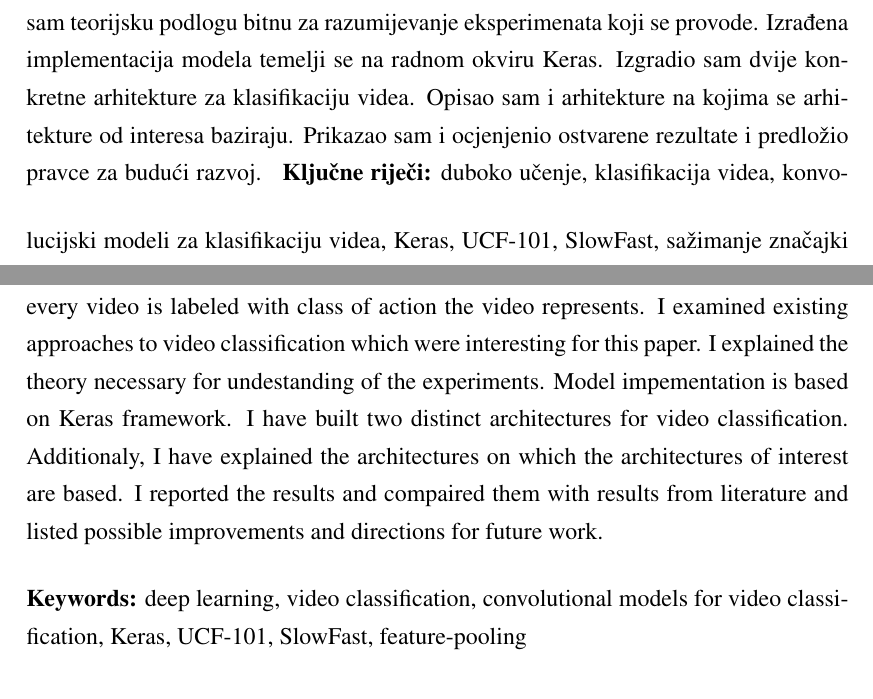
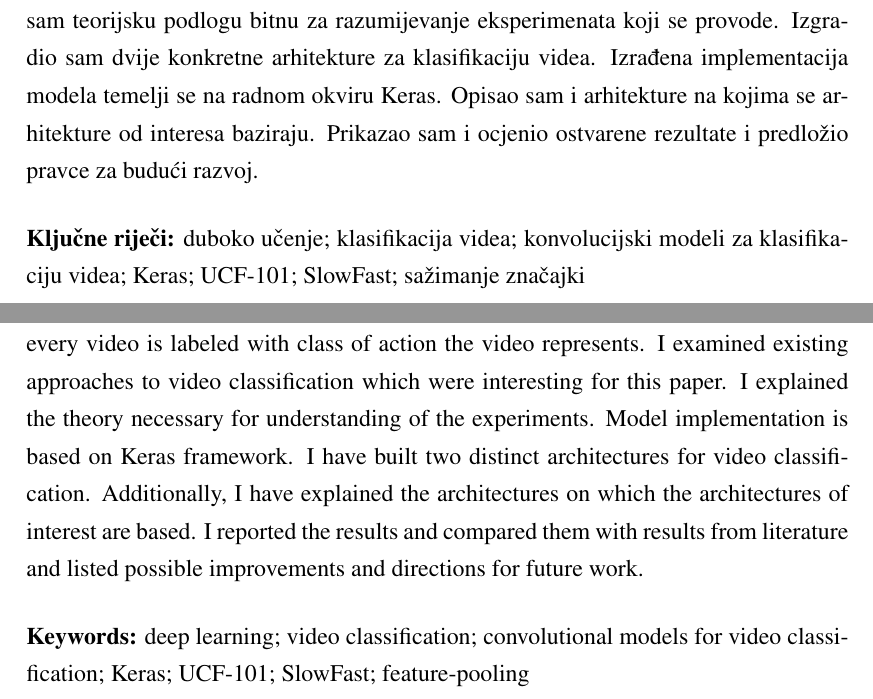
Before and after one commit to antonioborac/deep-conv-models-for-video-classification, a LaTeX thesis (docs/diplomski.tex): two parts of pages 45 and 46 of 46, joined at a grey line, cut so that both start at the same text. The pictures show the PDF file docs/diplomski.pdf that the author committed with the source.

Commit message:
Updated text.

```diff
--- a/docs/diplomski.tex
+++ b/docs/diplomski.tex
@@ -486,16 +486,17 @@ U budućim eksperimentima bi svakako bilo poželjno ispitati kako bi se ponašal
 \bibliographystyle{fer}
 
 \begin{sazetak}
-Klasifikacija videa neriješen je problem računalnog videa s mnogim zanimljivim primjenama. U posljednje vrijeme najbolji rezultati u tom području postižu se pristupima temeljenim na dubokim konvolucijskim modelima. Za ovaj rad posebno su zanimljivi nadzirani pristupi gdje je svaki video označen razredom radnje koju video predstavlja. U okviru rada proučio sam postojeće pristupe klasifikaciji videa. Objasnio sam teorijsku podlogu bitnu za razumijevanje eksperimenata koji se provode. Izrađena implementacija modela temelji se na radnom okviru Keras. Izgradio sam dvije konkretne arhitekture za klasifikaciju videa. Opisao sam i arhitekture na kojima se arhitekture od interesa baziraju. Prikazao sam i ocjenjenio ostvarene rezultate i predložio pravce za budući razvoj.
-\kljucnerijeci{duboko učenje, klasifikacija videa, konvolucijski modeli za klasifikaciju videa, Keras, UCF-101, SlowFast, sažimanje značajki}
+Klasifikacija videa neriješen je problem računalnog videa s mnogim zanimljivim primjenama. U posljednje vrijeme najbolji rezultati u tom području postižu se pristupima temeljenim na dubokim konvolucijskim modelima. Za ovaj rad posebno su zanimljivi nadzirani pristupi gdje je svaki video označen razredom radnje koju video predstavlja. U okviru rada proučio sam postojeće pristupe klasifikaciji videa. Objasnio sam teorijsku podlogu bitnu za razumijevanje eksperimenata koji se provode. Izgradio sam dvije konkretne arhitekture za klasifikaciju videa. Izrađena implementacija modela temelji se na radnom okviru Keras. Opisao sam i arhitekture na kojima se arhitekture od interesa baziraju. Prikazao sam i ocjenio ostvarene rezultate i predložio pravce za budući razvoj.
+
+\kljucnerijeci{duboko učenje; klasifikacija videa; konvolucijski modeli za klasifikaciju videa; Keras; UCF-101; SlowFast; sažimanje značajki}
 \end{sazetak}
 \newpage
 % TODO: Navedite naslov na engleskom jeziku.
 \engtitle{Convolutional models for video classification}
 \begin{abstract}
-Video classification is an unsolved problem of computer vision with many interesting applications. Lately, best results in that area are obtained using approaches based on deep convolutional models. This thesis considers supervised approaches where every video is labeled with class of action the video represents. I examined existing approaches to video classification which were interesting for this paper. I explained the theory necessary for undestanding of the experiments. Model impementation is based on Keras framework. I have built two distinct architectures for video classification. Additionaly, I have explained the architectures on which the architectures of interest are based. I reported the results and compaired them with results from literature and listed possible improvements and directions for future work.
+Video classification is an unsolved problem of computer vision with many interesting applications. Lately, best results in that area are obtained using approaches based on deep convolutional models. This thesis considers supervised approaches where every video is labeled with class of action the video represents. I examined existing approaches to video classification which were interesting for this paper. I explained the theory necessary for understanding of the experiments. Model implementation is based on Keras framework. I have built two distinct architectures for video classification. Additionally, I have explained the architectures on which the architectures of interest are based. I reported the results and compared them with results from literature and listed possible improvements and directions for future work.
 
-\keywords{deep learning, video classification, convolutional models for video classification, Keras, UCF-101, SlowFast, feature-pooling}
+\keywords{deep learning; video classification; convolutional models for video classification; Keras; UCF-101; SlowFast; feature-pooling}
 \end{abstract}
 
 \end{document}
```
Also changed, not shown: docs/diplomski.pdf, docs/diplomski.tex (2 more changed lines), 1 other file.
